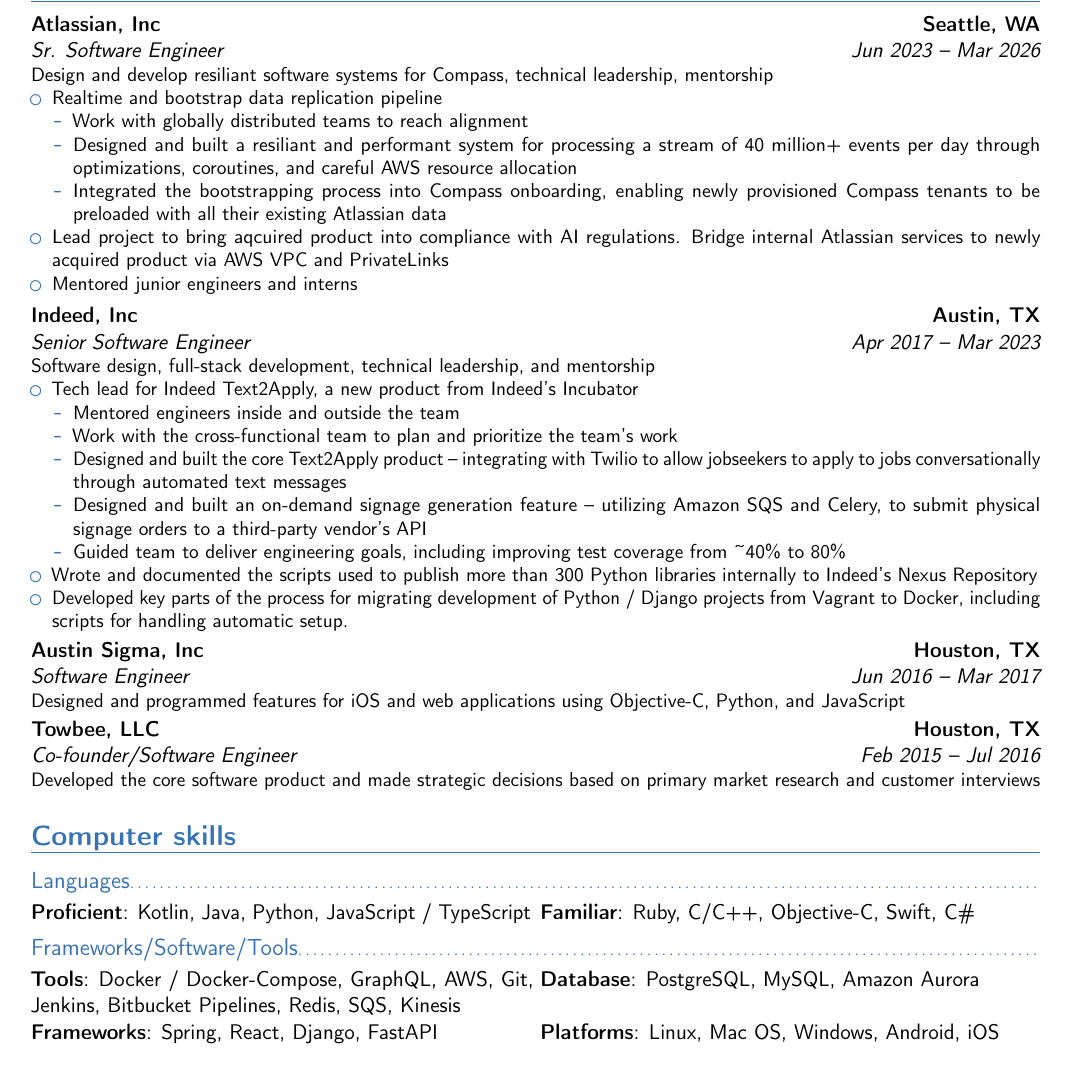
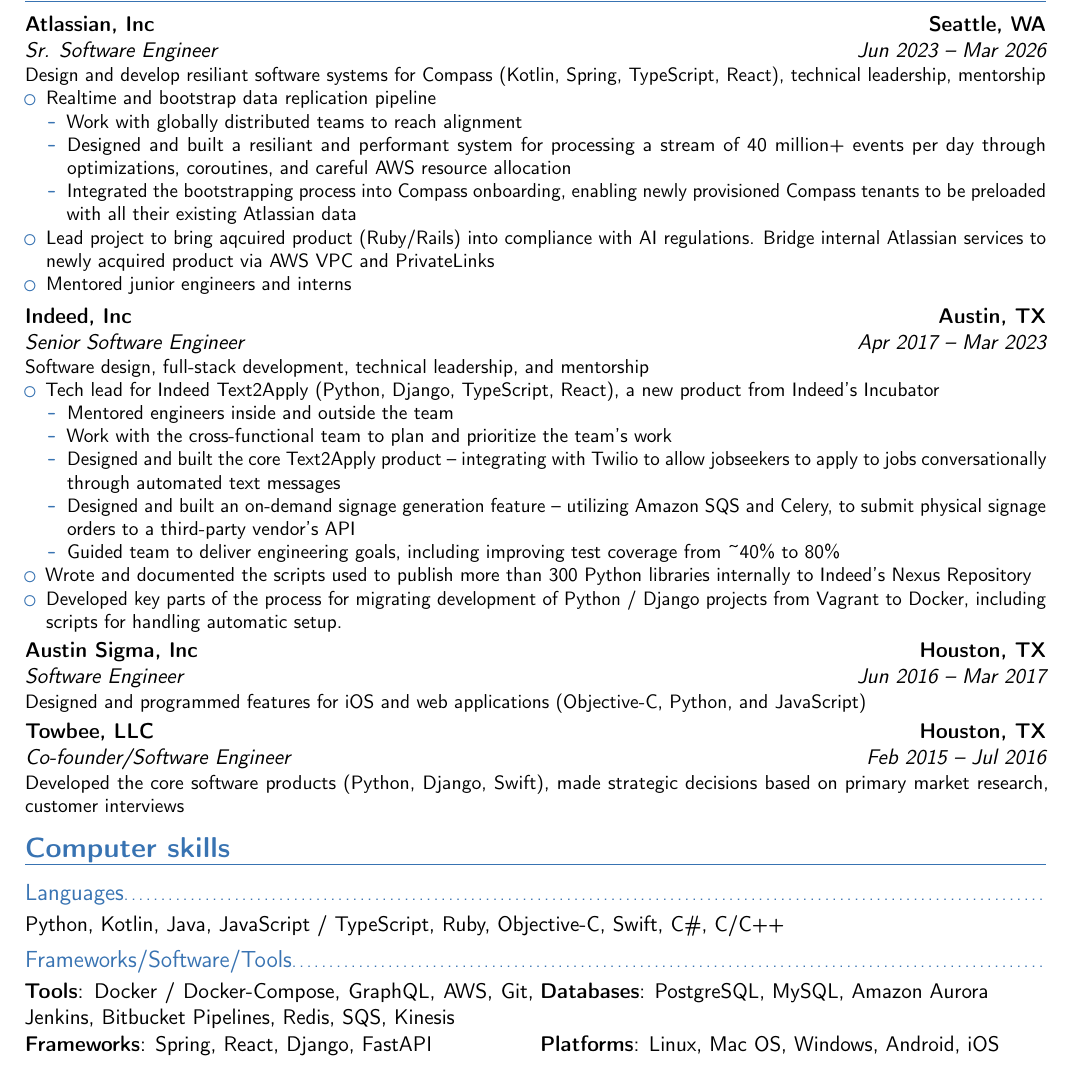
Before and after one commit to ryanhornik/resume, a LaTeX CV (resume.tex): part of the page, cut so that both start at the same text. Compiled offline with pdfLaTeX.

Commit message:
Re-emphasize some keywords under experience

```diff
--- a/resume.tex
+++ b/resume.tex
@@ -5,7 +5,7 @@
 %\renewcommand{\familydefault}{\sfdefault}
 %\nopagenumbers{}
 % adjust the page margins
-\usepackage[scale=0.85]{geometry}
+\usepackage[scale=0.86]{geometry}
 
 
 % personal data
@@ -20,10 +20,10 @@
 \begin{document}
 %-----       resume       ---------------------------------------------------------
 \makecvtitle
-\vspace*{-1cm}
+\vspace*{-1.2cm}
 
 \section{Experience}
-\cventry{Jun 2023 -- Mar 2026}{Sr. Software Engineer}{Atlassian, Inc}{Seattle, WA}{}{Design and develop resiliant software systems for Compass, technical leadership, mentorship{}
+\cventry{Jun 2023 -- Mar 2026}{Sr. Software Engineer}{Atlassian, Inc}{Seattle, WA}{}{Design and develop resiliant software systems for Compass (Kotlin, Spring, TypeScript, React), technical leadership, mentorship{}
 \begin{itemize}
 \item Realtime and bootstrap data replication pipeline
 	\begin{itemize}
@@ -31,13 +31,13 @@
 	\item Designed and built a resiliant and performant system for processing a stream of 40 million+ events per day through optimizations, coroutines, and careful AWS resource allocation
 	\item Integrated the bootstrapping process into Compass onboarding, enabling newly provisioned Compass tenants to be preloaded with all their existing Atlassian data
 	\end{itemize}
-\item Lead project to bring aqcuired product into compliance with AI regulations. Bridge internal Atlassian services to newly acquired product via AWS VPC and PrivateLinks
+\item Lead project to bring aqcuired product (Ruby/Rails) into compliance with AI regulations. Bridge internal Atlassian services to newly acquired product via AWS VPC and PrivateLinks
 \item Mentored junior engineers and interns
 \end{itemize}}
 
 \cventry{Apr 2017 -- Mar 2023}{Senior Software Engineer}{Indeed, Inc}{Austin, TX}{}{Software design, full-stack development, technical leadership, and mentorship{}%
-\begin{itemize}%
-\item Tech lead for Indeed Text2Apply, a new product from Indeed's Incubator
+\begin{itemize}
+\item Tech lead for Indeed Text2Apply (Python, Django, TypeScript, React), a new product from Indeed's Incubator
   \begin{itemize}
   \item Mentored engineers inside and outside the team
   \item Work with the cross-functional team to plan and prioritize the team's work
@@ -49,14 +49,15 @@
 \item Developed key parts of the process for migrating development of Python / Django projects from Vagrant to Docker, including scripts for handling automatic setup.
 \end{itemize}}
 
-\cventry{Jun 2016 -- Mar 2017}{Software Engineer}{Austin Sigma, Inc}{Houston, TX}{}{Designed and programmed features for iOS and web applications using Objective-C, Python, and JavaScript{}}
-\cventry{Feb 2015 -- Jul 2016}{Co-founder/Software Engineer}{Towbee, LLC}{Houston, TX}{}{Developed the core software product and made strategic decisions based on primary market research and customer interviews}
+\cventry{Jun 2016 -- Mar 2017}{Software Engineer}{Austin Sigma, Inc}{Houston, TX}{}{Designed and programmed features for iOS and web applications (Objective-C, Python, and JavaScript)}
+
+\cventry{Feb 2015 -- Jul 2016}{Co-founder/Software Engineer}{Towbee, LLC}{Houston, TX}{}{Developed the core software products (Python, Django, Swift), made strategic decisions based on primary market research, customer interviews}
 
 \section{Computer skills}
 \subsection{Languages}
-\cvdoubleitem{Proficient}{Kotlin, Java, Python, JavaScript / TypeScript}{Familiar}{Ruby, C/C++, Objective-C, Swift, C\#}
+\cvitem{}{Python, Kotlin, Java, JavaScript / TypeScript, Ruby, Objective-C, Swift, C\#, C/C++}
 \subsection{Frameworks/Software/Tools}
-\cvdoubleitem{Tools}{Docker / Docker-Compose, GraphQL, AWS, Git, Jenkins, Bitbucket Pipelines, Redis, SQS, Kinesis}{Database}{PostgreSQL, MySQL, Amazon Aurora}
+\cvdoubleitem{Tools}{Docker / Docker-Compose, GraphQL, AWS, Git, Jenkins, Bitbucket Pipelines, Redis, SQS, Kinesis}{Databases}{PostgreSQL, MySQL, Amazon Aurora}
 \cvdoubleitem{Frameworks}{Spring, React, Django, FastAPI}{Platforms}{Linux, Mac OS, Windows, Android, iOS}
 
 \section{Education}
```
